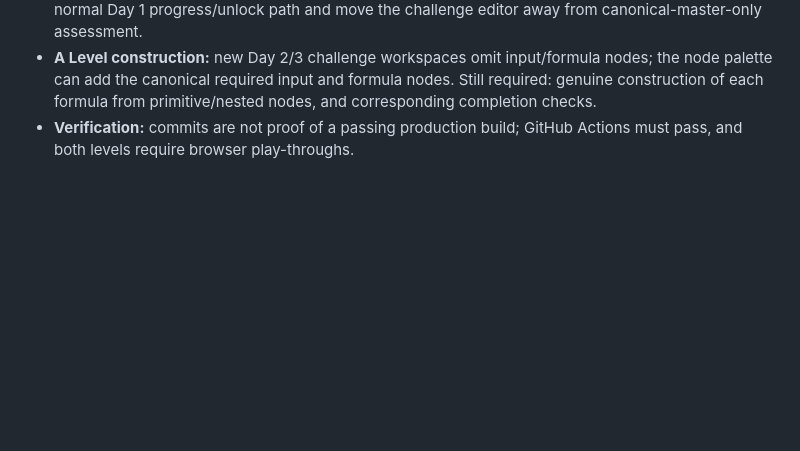
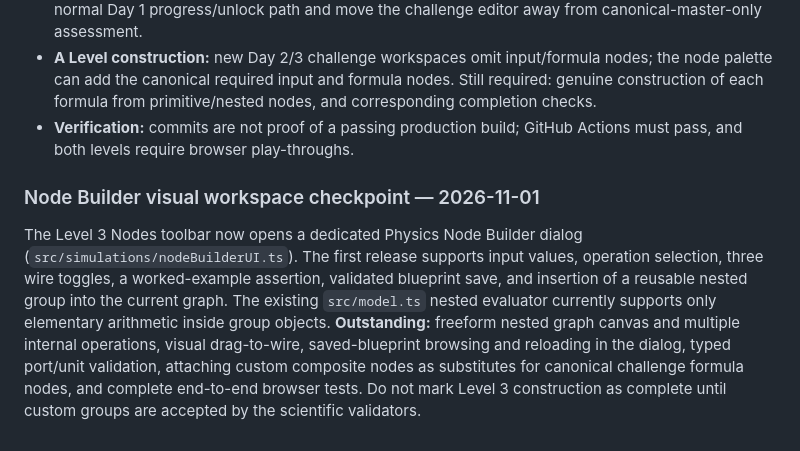
Before and after one commit to purna/creation, a Markdown page: IMPLEMENTATION_PLAN_v10.md, the part around the change. Drawn GitHub-style; blank space fills up the shorter version.

Commit message:
Document Node Builder UI delivery and remaining composite formula validation integration

```diff
--- a/IMPLEMENTATION_PLAN_v10.md
+++ b/IMPLEMENTATION_PLAN_v10.md
@@ -243,3 +243,6 @@ Replace the seven subviews of one canonical stellar graph with **seven independe
 - **Independent Day 1:** `src/simulations/independentStarChallenges.ts` assembles seven saved graphs and revalidates the integrated star, with a unit test. Still required: wire the assembly into the normal Day 1 progress/unlock path and move the challenge editor away from canonical-master-only assessment.
 - **A Level construction:** new Day 2/3 challenge workspaces omit input/formula nodes; the node palette can add the canonical required input and formula nodes. Still required: genuine construction of each formula from primitive/nested nodes, and corresponding completion checks.
 - **Verification:** commits are not proof of a passing production build; GitHub Actions must pass, and both levels require browser play-throughs.
+
+### Node Builder visual workspace checkpoint — 2026-11-01
+The Level 3 Nodes toolbar now opens a dedicated Physics Node Builder dialog (`src/simulations/nodeBuilderUI.ts`). The first release supports input values, operation selection, three wire toggles, a worked-example assertion, validated blueprint save, and insertion of a reusable nested group into the current graph. The existing `src/model.ts` nested evaluator currently supports only elementary arithmetic inside group objects. **Outstanding:** freeform nested graph canvas and multiple internal operations, visual drag-to-wire, saved-blueprint browsing and reloading in the dialog, typed port/unit validation, attaching custom composite nodes as substitutes for canonical challenge formula nodes, and complete end-to-end browser tests. Do not mark Level 3 construction as complete until custom groups are accepted by the scientific validators.
```
